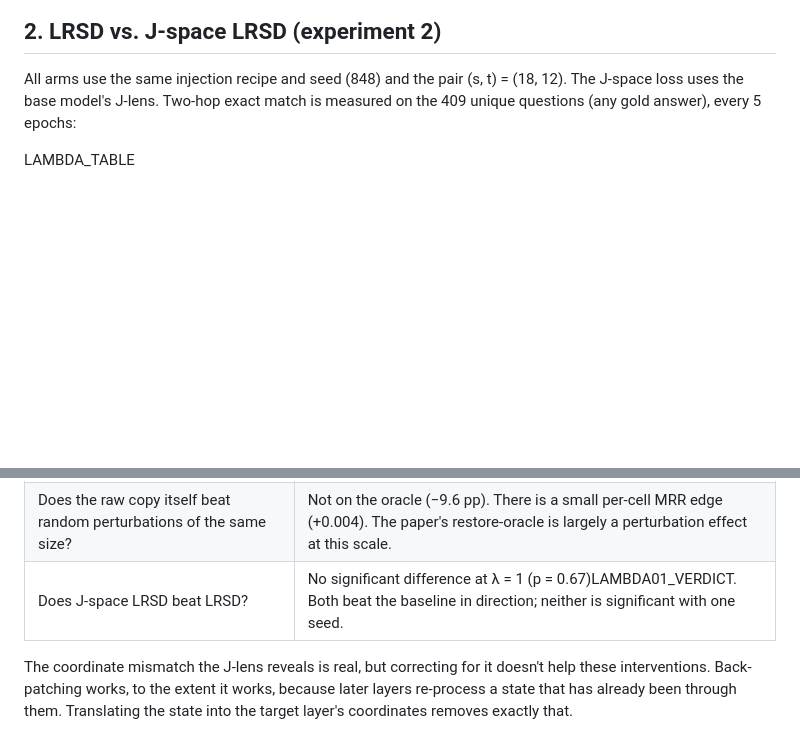
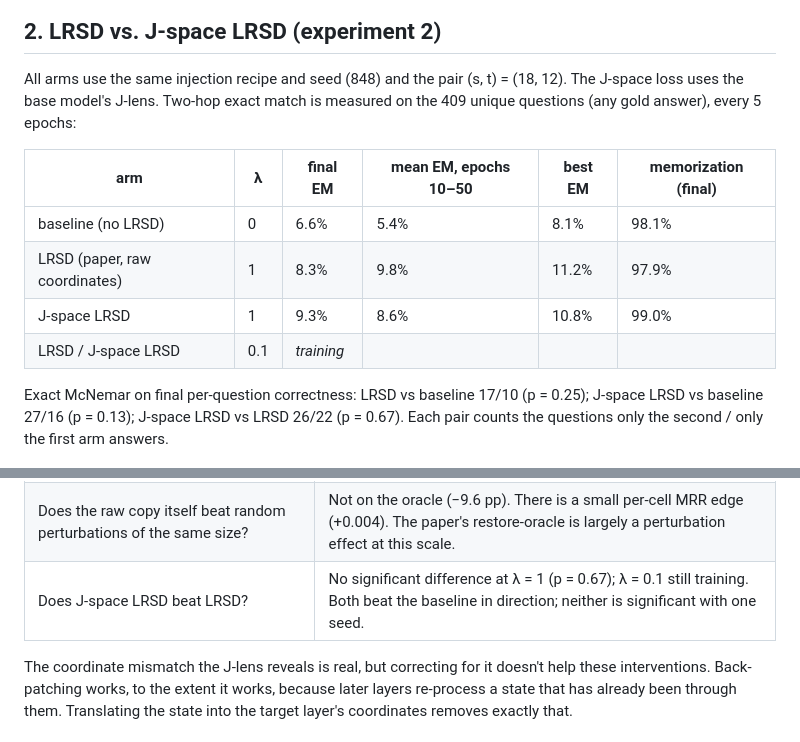
Before and after one commit to BurnyCoder/jacobian-mem2gen, a Markdown page: results/jtransport/REPORT.md, 2 parts joined by grey strips. Drawn GitHub-style; blank space fills up the shorter version.

```diff
--- a/results/jtransport/REPORT.md
+++ b/results/jtransport/REPORT.md
@@ -75,7 +75,14 @@ How to read these results:
 
 All arms use the same injection recipe and seed (848) and the pair (s, t) = (18, 12). The J-space loss uses the base model's J-lens. Two-hop exact match is measured on the 409 unique questions (any gold answer), every 5 epochs:
 
-LAMBDA_TABLE
+| arm | λ | final EM | mean EM, epochs 10–50 | best EM | memorization (final) |
+|---|---|---|---|---|---|
+| baseline (no LRSD) | 0 | 6.6% | 5.4% | 8.1% | 98.1% |
+| LRSD (paper, raw coordinates) | 1 | 8.3% | 9.8% | 11.2% | 97.9% |
+| J-space LRSD | 1 | 9.3% | 8.6% | 10.8% | 99.0% |
+| LRSD / J-space LRSD | 0.1 | *training* | | | |
+
+Exact McNemar on final per-question correctness: LRSD vs baseline 17/10 (p = 0.25); J-space LRSD vs baseline 27/16 (p = 0.13); J-space LRSD vs LRSD 26/22 (p = 0.67). Each pair counts the questions only the second / only the first arm answers.
 
 ![two-hop accuracy during training](lrsd_curves.png)
 
@@ -112,7 +119,7 @@ This is the prediction in its plainest form: a reliably estimated, geometry-pres
 | Does J-lens transport rescue more failed two-hop answers than the raw copy? | No. It rescues fewer: −5.7 pp, p = 0.0016. Corrected for its smaller perturbation the two are equal: −1.3 pp, CI [−6.5, +3.9]. |
 | Does a same-token Jacobian help? | No. Once it is stable it is a near no-op and equals its noise control. |
 | Does the raw copy itself beat random perturbations of the same size? | Not on the oracle (−9.6 pp). There is a small per-cell MRR edge (+0.004). The paper's restore-oracle is largely a perturbation effect at this scale. |
-| Does J-space LRSD beat LRSD? | No significant difference at λ = 1 (p = 0.67)LAMBDA01_VERDICT. Both beat the baseline in direction; neither is significant with one seed. |
+| Does J-space LRSD beat LRSD? | No significant difference at λ = 1 (p = 0.67); λ = 0.1 still training. Both beat the baseline in direction; neither is significant with one seed. |
 
 The coordinate mismatch the J-lens reveals is real, but correcting for it doesn't help these interventions. Back-patching works, to the extent it works, because later layers re-process a state that has already been through them. Translating the state into the target layer's coordinates removes exactly that.
 
```
Also changed, not shown: README.md (+6 -0 lines).
